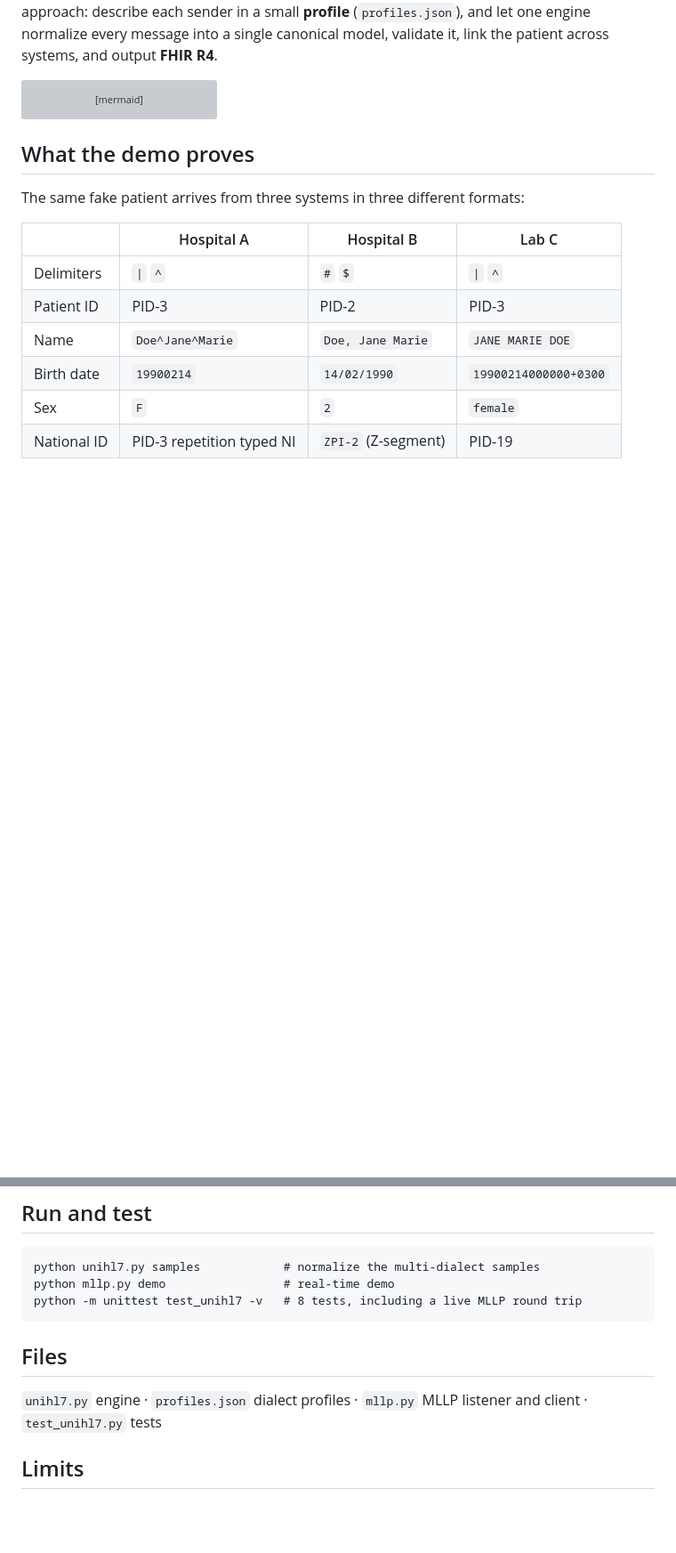
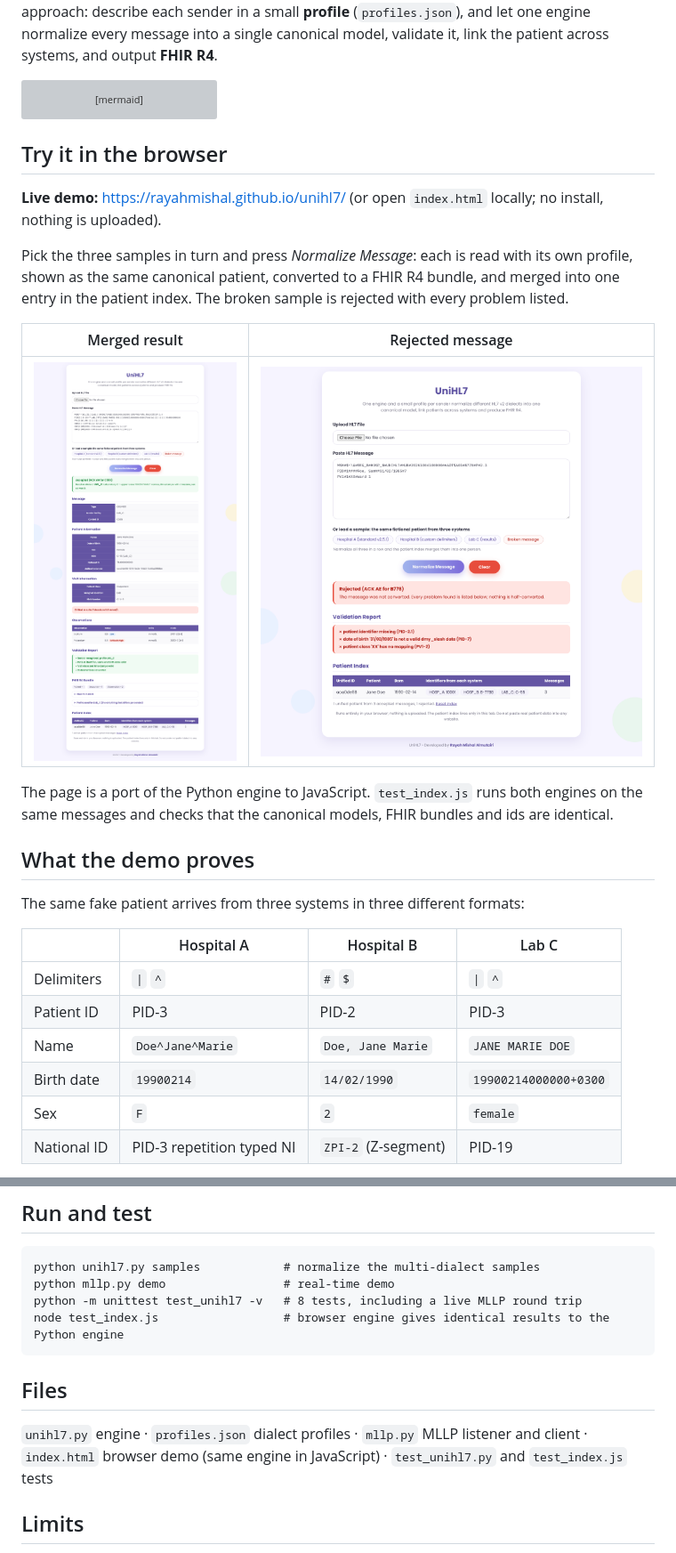
Before and after one commit to RayahMishal/unihl7, a Markdown page: README.md, 2 parts joined by grey strips. Shown at 89% size. Rendered like a GitHub page; pictures changed too: screenshot-rejected.png (added), screenshot-results.png (added); blank space fills up the shorter version; grey boxes are pictures that could not be loaded.

Commit message:
Add browser demo (index.html) with parity test against the Python engine

````diff
--- a/README.md
+++ b/README.md
@@ -19,6 +19,21 @@ flowchart LR
   V -- no --> N[ACK AE + list of problems]
   F --> P[Master patient index<br/>one person, many identifiers]
 ```
+
+## Try it in the browser
+
+**Live demo:** https://rayahmishal.github.io/unihl7/ (or open `index.html` locally; no install, nothing is uploaded).
+
+Pick the three samples in turn and press *Normalize Message*: each is read with its own profile, shown as the
+same canonical patient, converted to a FHIR R4 bundle, and merged into one entry in the patient index.
+The broken sample is rejected with every problem listed.
+
+| Merged result | Rejected message |
+|---|---|
+| ![One patient from three systems](screenshot-results.png) | ![Broken message rejected with all problems](screenshot-rejected.png) |
+
+The page is a port of the Python engine to JavaScript. `test_index.js` runs both engines on the same messages
+and checks that the canonical models, FHIR bundles and ids are identical.
 
 ## What the demo proves
 
@@ -74,12 +89,13 @@ Add a profile to `profiles.json`. No engine code changes:
 python unihl7.py samples            # normalize the multi-dialect samples
 python mllp.py demo                 # real-time demo
 python -m unittest test_unihl7 -v   # 8 tests, including a live MLLP round trip
+node test_index.js                  # browser engine gives identical results to the Python engine
 ```
 
 ## Files
 
 `unihl7.py` engine · `profiles.json` dialect profiles · `mllp.py` MLLP listener and client ·
-`test_unihl7.py` tests
+`index.html` browser demo (same engine in JavaScript) · `test_unihl7.py` and `test_index.js` tests
 
 ## Limits
 
````
Also changed, not shown: 2 other files.
